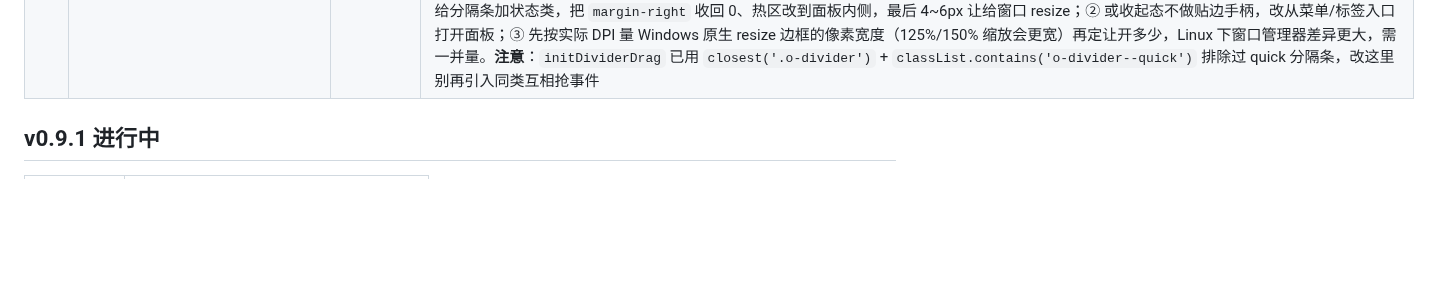
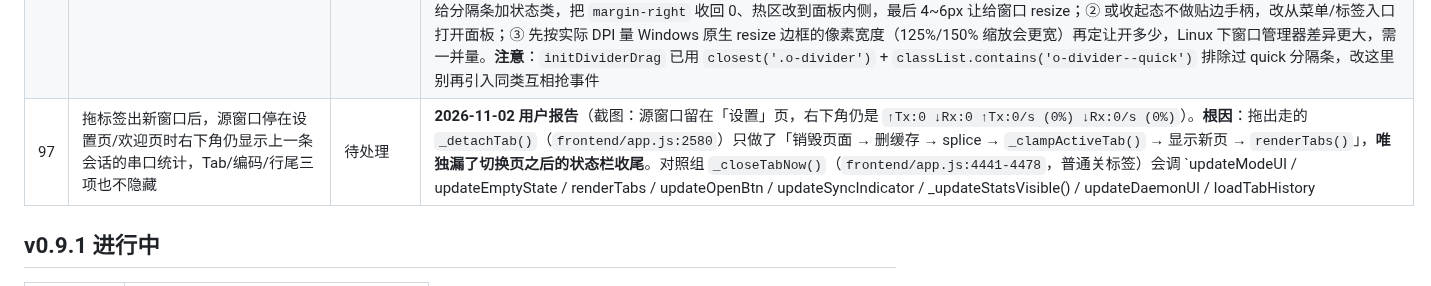
Before and after one commit to nienieai/serial-debugger, a Markdown page: TODO.md, the part around the change. Drawn GitHub-style; blank space fills up the shorter version.

Commit message:
docs(todo): 记录 #97 —— 拖出标签后设置页残留串口统计
用户报告：把标签拖成新窗口后，源窗口停在设置页时右下角仍显示上一条会话的
Tx/Rx 统计，Tab / 编码 / 行尾三项也不隐藏。

根因（对照两条路径得出）：
- `_detachTab()`（frontend/app.js:2580）只做 销毁页面 / 删缓存 / splice /
  _clampActiveTab / 显示新页 / renderTabs，漏了切页后的状态栏收尾
- `_closeTabNow()`（app.js:4441-4478）会调 updateModeUI / updateEmptyState /
  updateOpenBtn / updateSyncIndicator / _updateStatsVisible / updateDaemonUI /
  loadTabHistory，`_detachTab` 一个都没调
- `switchTab()` 走 _syncTabDisplayChrome（4282）+ _updateStatsVisible（4307）；
  拖出走 tearoff-start / tearoff-done（2922-2960）→ _detachTab，两条都绕过
- 结果：`#statusbar-stats` 维持拖走前的可见态与数字（_updateStatsVisible 是唯一
  会 display:none + resetStats 的地方），`.dsp-item` 也因 _syncStatusDispItems
  没跑而留在页面上

修法与验证写在条目里：建议把收尾抽成 _afterActivePageChanged() 给关闭/拖出/切页
三处共用。状态标为「待处理」，未改代码。

```diff
--- a/TODO.md
+++ b/TODO.md
@@ -157,6 +157,7 @@
 | 94 | 先开 GUI、后开守护进程，有概率连不上 | 部分修复 | **0.8.4 遗留**。根因在 v3 迁移时定位到并改掉了：前端曾有一条「离线时每秒试连」的轮询，它和用户点「启动守护进程」抢同一把锁，把点击静默吞掉（结论留在 `frontend/app.js:2883-2884` 的注释里）。现在删掉了轮询，改成 Go 侧 `watchDaemonReady` 经 `pipe.WaitReady` 每 1s 重发 `daemon-ready`（`app.go:1020` 的 `daemonReadyRepeat`），丢一次也能自愈。**剩下的只是复验**：GUI 在跑 → 控制台起 `serial-daemon` → 1.5s 内应出现 `[daemon] 事件 daemon-ready` 与 `CheckDaemonStatus ok=true`。顺带：前端注释仍写「每 3s 重发」（`app.js:2877`、`:2958`），实际是 1s，改注释时一并改 |
 | 95 | 守护进程换实例后 GUI 不会自己重连，界面停在「在线」 | 待处理 | **2026-11-01 实测**（验证「日志路径由守护进程自报」时撞到）：`serial-cli shutdown` 停掉旧实例、1 秒后从另一个目录起新实例，之后 GUI 再没打过一条 `GetSessionsForWindow`，标签页停在旧状态；重启 GUI 才连上。**怀疑**：`daemon-ready` 的处理是 `if (!state.daemonOnline) tryConnect()`（`frontend/app.js:2708`），若干净关闭那一刻客户端没把 `daemonOnline` 置回 false（`daemon-shutdown` 没送到或没处理），新实例就绪后 `tryConnect` 直接返回。**待查**：① 守护进程退出前是否真广播了 shutdown 事件；② 心跳（2s×3 + 一次重连确认）为何没把这种情况判成掉线；③ 稳妥的修法大概是「`daemon-ready` 到达时比对 `daemon.info` 的 PID，换了实例就无条件重连一次」 |
 | 96 | 多字符串面板收起时，右边缘的拖拽条与窗口边框缩放抢同一个位置 | 待处理 | **2026-11-02 用户报告**：面板收起（`quickPanelRatio <= 0.01`）后最右侧只剩下那条 5px 分隔条，而它同时是「从右边缘把面板拖出来」的手柄。把鼠标放到窗口右边缘想改窗口大小，命中的正是这条手柄 —— 要么缩放不生效、反而把面板拉了出来（`initQuickPanelDrag` 的 `mousedown` 抢到事件后 `preventDefault()`，原生 resize 不会再触发；`ratio` 一旦 > 0.01 面板立刻显示），要么光标落在非客户区、面板完全拖不出来。两个状态都是 `cursor: ew-resize`，用户无从判断当前抓的是哪一个。**成因**：`.o-divider--quick` 是 `width: 5px` + `margin-right: -3px`（`frontend/style.css:1538`），`::before` 再向左扩 3px，热区约 10px 正好压在客户区右边缘上。[LAYOUT-RULES.md](LAYOUT-RULES.md) §7 把「折叠时保留分隔条作拖出手柄」写成刻意设计，这条就是它的副作用（`.o-divider--quick` 折叠时只 `display:none` 面板、分隔条保留）。**方向**：① 收起态给分隔条加状态类，把 `margin-right` 收回 0、热区改到面板内侧，最后 4~6px 让给窗口 resize；② 或收起态不做贴边手柄，改从菜单/标签入口打开面板；③ 先按实际 DPI 量 Windows 原生 resize 边框的像素宽度（125%/150% 缩放会更宽）再定让开多少，Linux 下窗口管理器差异更大，需一并量。**注意**：`initDividerDrag` 已用 `closest('.o-divider')` + `classList.contains('o-divider--quick')` 排除过 quick 分隔条，改这里别再引入同类互相抢事件 |
+| 97 | 拖标签出新窗口后，源窗口停在设置页/欢迎页时右下角仍显示上一条会话的串口统计，Tab/编码/行尾三项也不隐藏 | 待处理 | **2026-11-02 用户报告**（截图：源窗口留在「设置」页，右下角仍是 `↑Tx:0 ↓Rx:0 ↑Tx:0/s (0%) ↓Rx:0/s (0%)`）。**根因**：拖出走的 `_detachTab()`（`frontend/app.js:2580`）只做了「销毁页面 → 删缓存 → splice → `_clampActiveTab()` → 显示新页 → `renderTabs()`」，**唯独漏了切换页之后的状态栏收尾**。对照组 `_closeTabNow()`（`frontend/app.js:4441-4478`，普通关标签）会调 `updateModeUI / updateEmptyState / renderTabs / updateOpenBtn / updateSyncIndicator / _updateStatsVisible() / updateDaemonUI / loadTabHistory|clearDisplay`，而 `_detachTab` 一个都没调；`switchTab()` 那条路走的是 `_syncTabDisplayChrome()`（`app.js:4282` 的 setTimeout）+ `_updateStatsVisible()`（`app.js:4307`），拖出走的却是 `tearoff-start` / `tearoff-done` 事件（`app.js:2922-2960`）→ `_detachTab`，两条收尾全绕过。于是 `#statusbar-stats` 保持拖走前的可见状态与数字（`_updateStatsVisible()` 在 `app.js:3831-3838`，是唯一会 `display:none` + `resetStats()` 的地方），`.dsp-item`（`Tab:4` / `UTF-8` / `LF`，`frontend/statusbar.js:101-131`）也不隐藏（`_syncStatusDispItems()` 在 `app.js:4263`，同样没跑）。**影响**：0.9.0 引入 tear-off 时即有；设置页 / 欢迎页 / 新建页上会看到上一条会话的统计与显示参数，容易被当成当前值（与 REQUIREMENTS #107「无会话/设置页时隐藏」不符）。**修法**：在 `_detachTab` 末尾（`_clampActiveTab()` 之后）补 `_syncTabDisplayChrome()` + `_updateStatsVisible()` + `updateModeUI()` + `updateEmptyState()` + `updateOpenBtn()` + `updateSyncIndicator()` + `updateDaemonUI()` + `refreshStatsDOM()`；更稳的是把 `_closeTabNow` 的收尾抽成 `_afterActivePageChanged()`，关闭 / 拖出 / 切页三处共用，免得以后再加路径又漏。**验证**：拖走最后一个会话标签 → 源窗口停在设置页时三项与统计应整块消失；把标签拖回来（`sessions-changed` 重新同步）后应恢复 |
 
 ## v0.9.1 进行中
 
```
